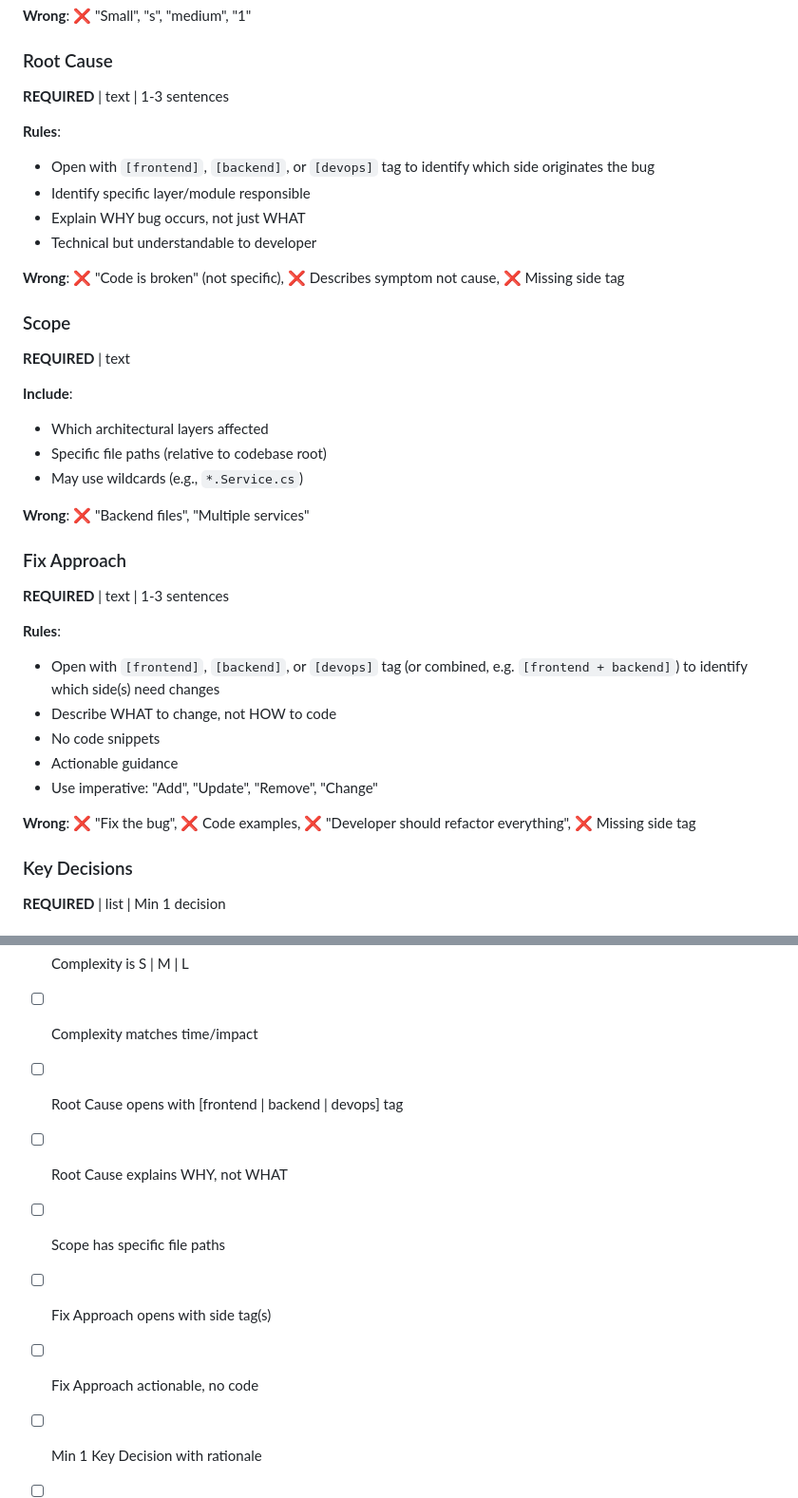
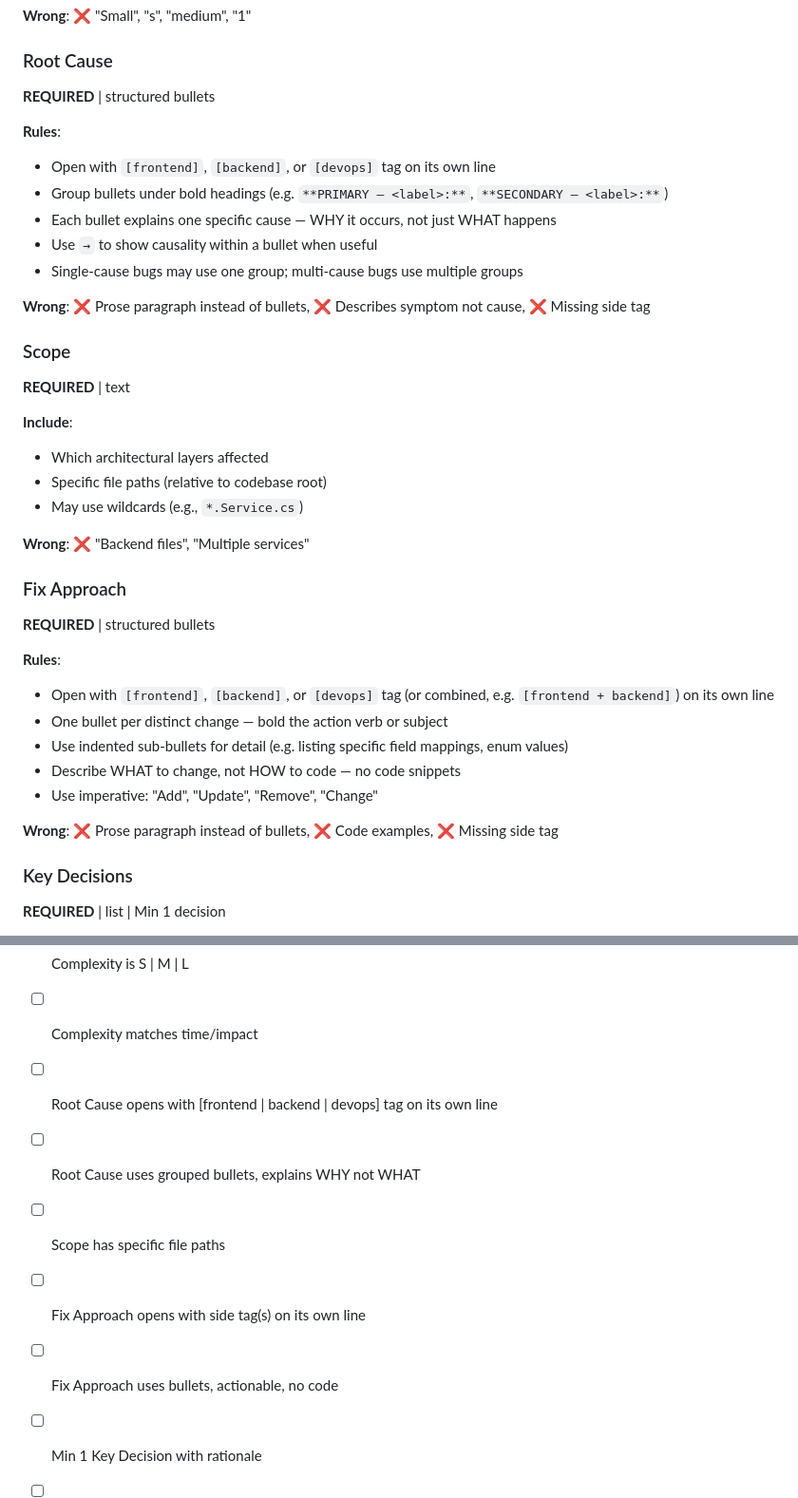
Before and after one commit to simpscal/notism, a Markdown page: .claude/templates/comment-tl-annotation.md, 2 parts joined by grey strips. Shown at 95% size. Rendered like a GitHub page.

Commit message:
refactir: use bullets format for fix approach and root cause in comment tl annotation

```diff
--- a/.claude/templates/comment-tl-annotation.md
+++ b/.claude/templates/comment-tl-annotation.md
@@ -54,15 +67,16 @@ Posted by `/tl` (bug mode T6).
 **Wrong**: ❌ "Small", "s", "medium", "1"
 
 ### Root Cause
-**REQUIRED** | text | 1-3 sentences
+**REQUIRED** | structured bullets
 
 **Rules**:
-- Open with `[frontend]`, `[backend]`, or `[devops]` tag to identify which side originates the bug
-- Identify specific layer/module responsible
-- Explain WHY bug occurs, not just WHAT
-- Technical but understandable to developer
+- Open with `[frontend]`, `[backend]`, or `[devops]` tag on its own line
+- Group bullets under bold headings (e.g. `**PRIMARY — <label>:**`, `**SECONDARY — <label>:**`)
+- Each bullet explains one specific cause — WHY it occurs, not just WHAT happens
+- Use `→` to show causality within a bullet when useful
+- Single-cause bugs may use one group; multi-cause bugs use multiple groups
 
-**Wrong**: ❌ "Code is broken" (not specific), ❌ Describes symptom not cause, ❌ Missing side tag
+**Wrong**: ❌ Prose paragraph instead of bullets, ❌ Describes symptom not cause, ❌ Missing side tag
 
 ### Scope
 **REQUIRED** | text
@@ -75,16 +89,16 @@ Posted by `/tl` (bug mode T6).
 **Wrong**: ❌ "Backend files", "Multiple services"
 
 ### Fix Approach
-**REQUIRED** | text | 1-3 sentences
+**REQUIRED** | structured bullets
 
 **Rules**:
-- Open with `[frontend]`, `[backend]`, or `[devops]` tag (or combined, e.g. `[frontend + backend]`) to identify which side(s) need changes
-- Describe WHAT to change, not HOW to code
-- No code snippets
-- Actionable guidance
+- Open with `[frontend]`, `[backend]`, or `[devops]` tag (or combined, e.g. `[frontend + backend]`) on its own line
+- One bullet per distinct change — bold the action verb or subject
+- Use indented sub-bullets for detail (e.g. listing specific field mappings, enum values)
+- Describe WHAT to change, not HOW to code — no code snippets
 - Use imperative: "Add", "Update", "Remove", "Change"
 
-**Wrong**: ❌ "Fix the bug", ❌ Code examples, ❌ "Developer should refactor everything", ❌ Missing side tag
+**Wrong**: ❌ Prose paragraph instead of bullets, ❌ Code examples, ❌ Missing side tag
 
 ### Key Decisions
 **REQUIRED** | list | Min 1 decision
@@ -114,10 +128,10 @@ Posted by `/tl` (bug mode T6).
 - [ ] Skill is frontend | backend | both
 - [ ] Complexity is S | M | L
 - [ ] Complexity matches time/impact
-- [ ] Root Cause opens with [frontend | backend | devops] tag
-- [ ] Root Cause explains WHY, not WHAT
+- [ ] Root Cause opens with [frontend | backend | devops] tag on its own line
+- [ ] Root Cause uses grouped bullets, explains WHY not WHAT
 - [ ] Scope has specific file paths
-- [ ] Fix Approach opens with side tag(s)
-- [ ] Fix Approach actionable, no code
+- [ ] Fix Approach opens with side tag(s) on its own line
+- [ ] Fix Approach uses bullets, actionable, no code
 - [ ] Min 1 Key Decision with rationale
 - [ ] Risk level clearly stated
```
Also changed, not shown: other parts of .claude/templates/comment-tl-annotation.md (+15 -2 lines).
